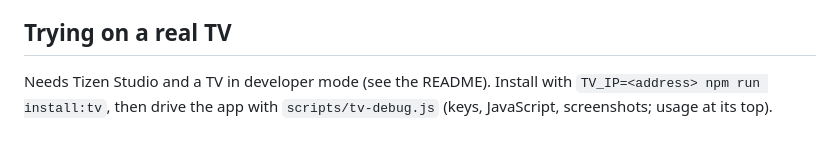
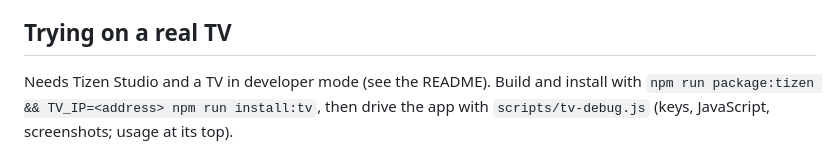
Before and after one commit to samuelmr/audio-player, a Markdown page: CLAUDE.md, the part around the change. Drawn GitHub-style.

```diff
--- a/CLAUDE.md
+++ b/CLAUDE.md
@@ -99,6 +99,6 @@ The TV has no console to read, and the phone's is out of reach too.
 
 ## Trying on a real TV
 
-Needs Tizen Studio and a TV in developer mode (see the README). Install with
-`TV_IP=<address> npm run install:tv`, then drive the app with
+Needs Tizen Studio and a TV in developer mode (see the README). Build and install with
+`npm run package:tizen && TV_IP=<address> npm run install:tv`, then drive the app with
 `scripts/tv-debug.js` (keys, JavaScript, screenshots; usage at its top).
```
Also changed, not shown: README.md (+2 -1 lines).
